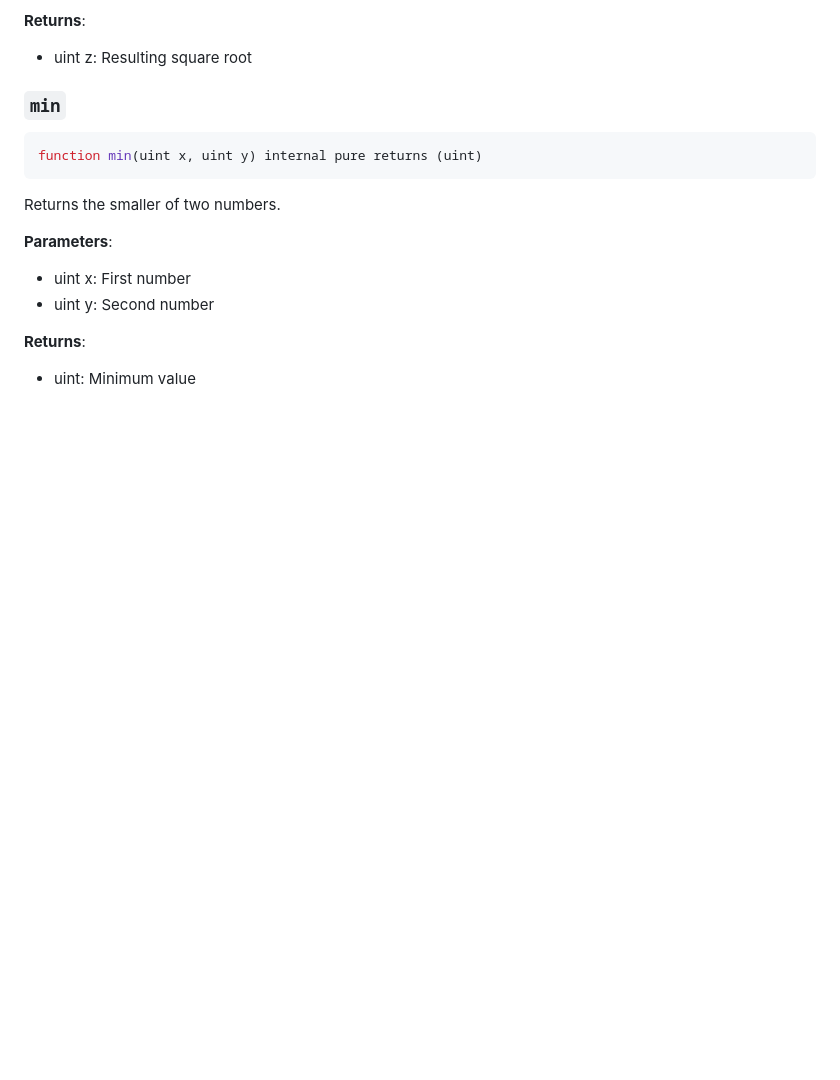
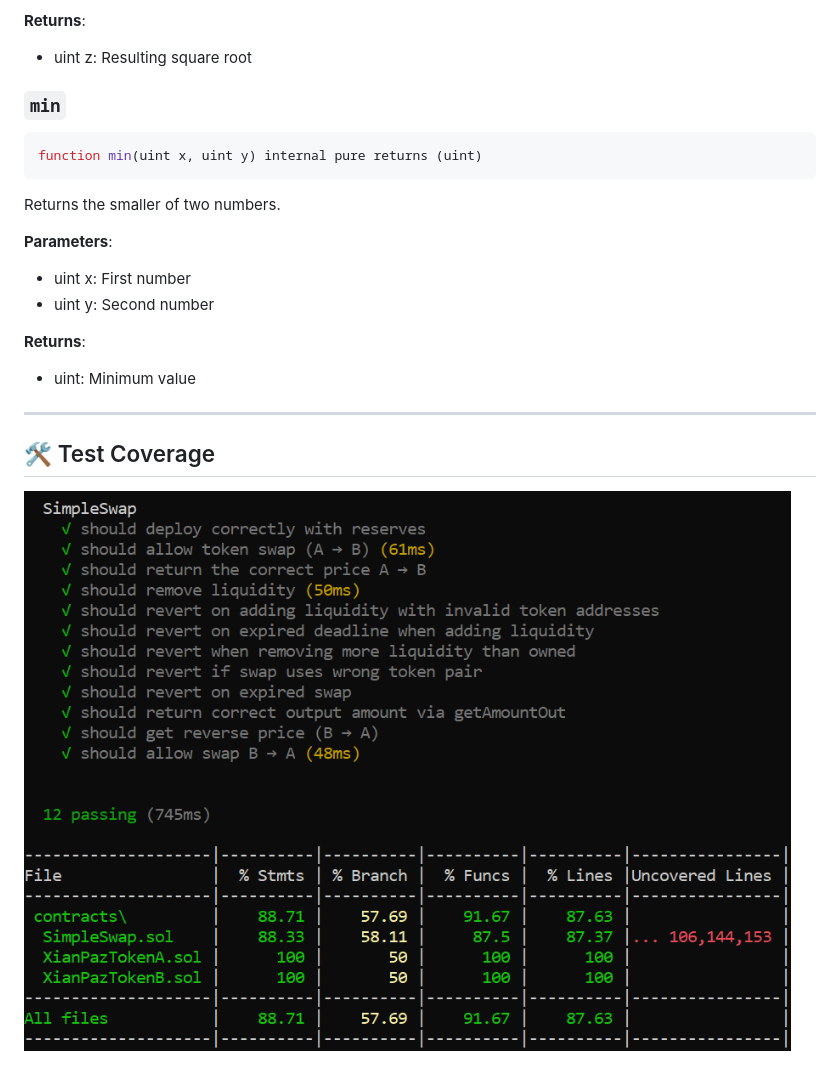
Before and after one commit to XianPaz/simpleSwapWithUI, a Markdown page: README.md, the part around the change. GitHub-like rendering; pictures changed too: testCoverage.png (added); blank space fills up the shorter version.

Commit message:
add test coverage results

```diff
--- a/README.md
+++ b/README.md
@@ -259,3 +259,9 @@ Returns the smaller of two numbers.
 
 **Returns**:
 * uint: Minimum value
+
+---
+
+## 🛠 Test Coverage
+
+![alt text](testCoverage.png)
```
Also changed, not shown: 2 other files.
